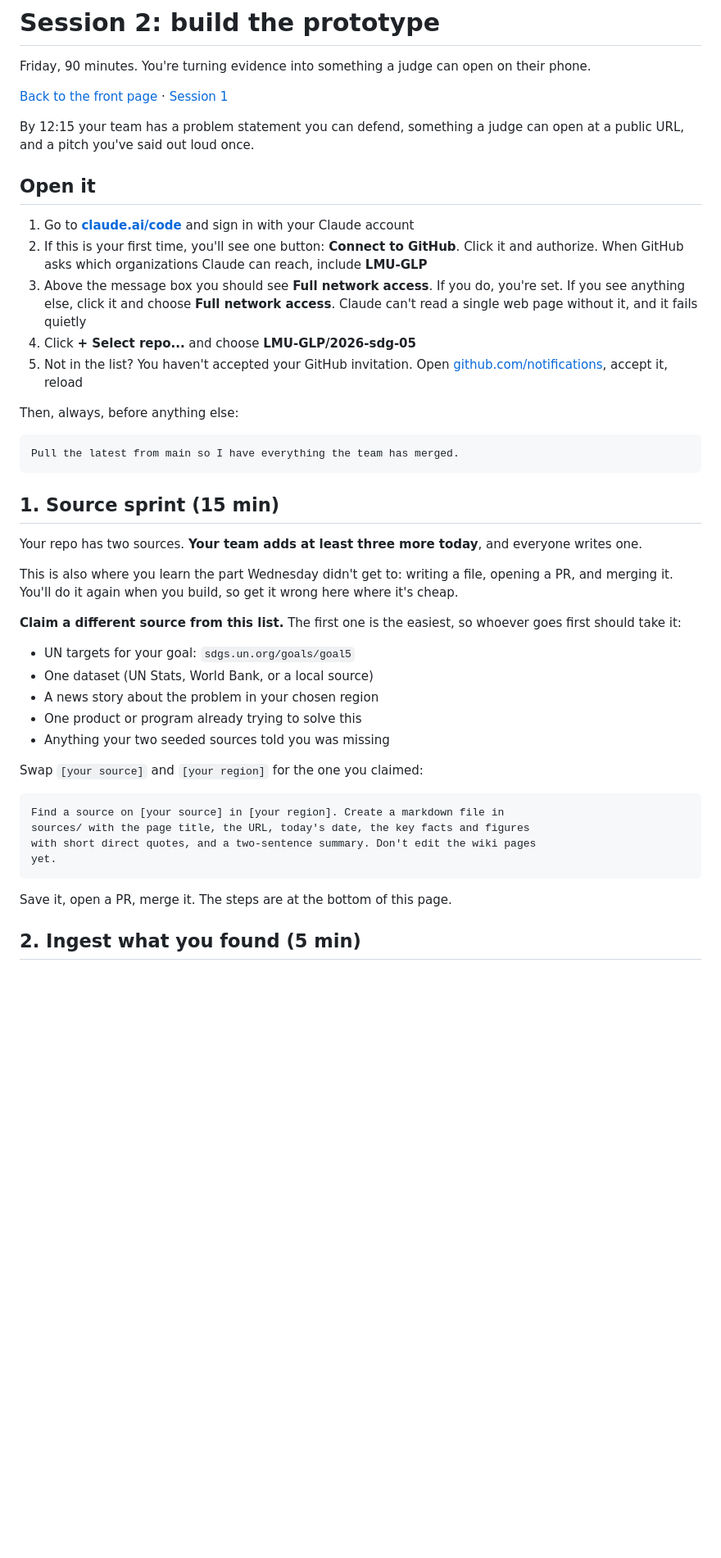
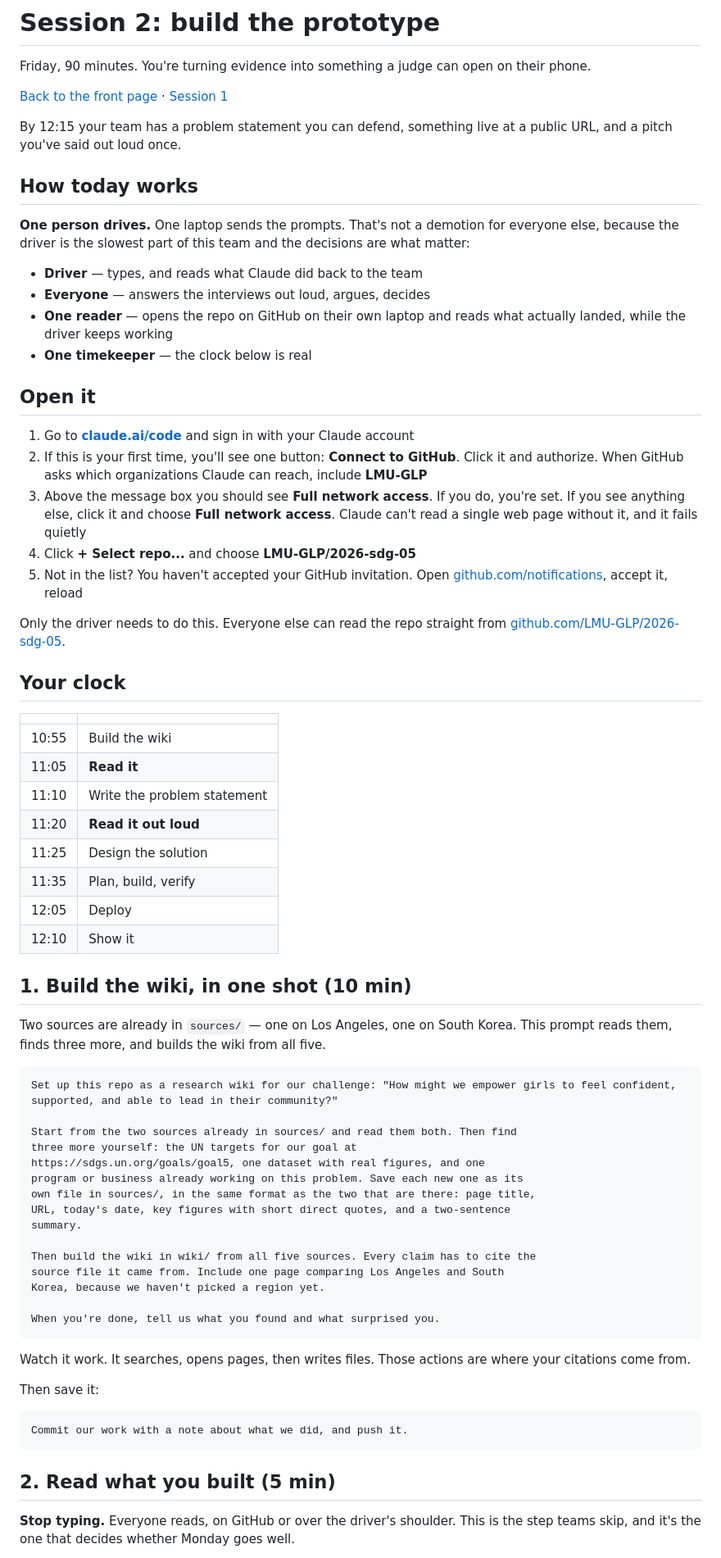
Before and after one commit to LMU-GLP/2026-sdg-05, a Markdown page: session-2.md, the part around one of its changes. Shown at 82% size. Rendered like a GitHub page; blank space fills up the shorter version.

Commit message:
Add session-2.md: source sprint, concept, build, deploy, demo

````diff
--- a/session-2.md
+++ b/session-2.md
@@ -5,8 +5,20 @@ their phone.
 
 [Back to the front page](README.md) · [Session 1](session-1.md)
 
-By 12:15 your team has a problem statement you can defend, something a judge
-can open at a public URL, and a pitch you've said out loud once.
+By 12:15 your team has a problem statement you can defend, something live at a
+public URL, and a pitch you've said out loud once.
+
+## How today works
+
+**One person drives.** One laptop sends the prompts. That's not a demotion for
+everyone else, because the driver is the slowest part of this team and the
+decisions are what matter:
+
+- **Driver** — types, and reads what Claude did back to the team
+- **Everyone** — answers the interviews out loud, argues, decides
+- **One reader** — opens the repo on GitHub on their own laptop and reads what
+  actually landed, while the driver keeps working
+- **One timekeeper** — the clock below is real
 
 ## Open it
 
@@ -22,40 +34,56 @@ can open at a public URL, and a pitch you've said out loud once.
    [github.com/notifications](https://github.com/notifications), accept it, reload
 
 
-Then, always, before anything else:
+Only the driver needs to do this. Everyone else can read the repo straight from
+[github.com/LMU-GLP/2026-sdg-05](https://github.com/LMU-GLP/2026-sdg-05).
+
+## Your clock
+
+| | |
+|---|---|
+| 10:55 | Build the wiki |
+| 11:05 | **Read it** |
+| 11:10 | Write the problem statement |
+| 11:20 | **Read it out loud** |
+| 11:25 | Design the solution |
+| 11:35 | Plan, build, verify |
+| 12:05 | Deploy |
+| 12:10 | Show it |
+
+## 1. Build the wiki, in one shot (10 min)
+
+Two sources are already in `sources/` — one on Los Angeles, one on South Korea.
+This prompt reads them, finds three more, and builds the wiki from all five.
 
 ```
-Pull the latest from main so I have everything the team has merged.
+Set up this repo as a research wiki for our challenge: "How might we empower girls to feel confident, supported, and able to lead in their community?"
+
+Start from the two sources already in sources/ and read them both. Then find
+three more yourself: the UN targets for our goal at
+https://sdgs.un.org/goals/goal5, one dataset with real figures, and one
+program or business already working on this problem. Save each new one as its
+own file in sources/, in the same format as the two that are there: page title,
+URL, today's date, key figures with short direct quotes, and a two-sentence
+summary.
+
+Then build the wiki in wiki/ from all five sources. Every claim has to cite the
+source file it came from. Include one page comparing Los Angeles and South
+Korea, because we haven't picked a region yet.
+
+When you're done, tell us what you found and what surprised you.
 ```
 
-## 1. Source sprint (15 min)
+Watch it work. It searches, opens pages, then writes files. Those actions are
+where your citations come from.
 
-Your repo has two sources. **Your team adds at least three more today**, and
-everyone writes one.
-
-This is also where you learn the part Wednesday didn't get to: writing a file,
-opening a PR, and merging it. You'll do it again when you build, so get it
-wrong here where it's cheap.
-
-**Claim a different source from this list.** The first one is the easiest, so
-whoever goes first should take it:
-
-- UN targets for your goal: `sdgs.un.org/goals/goal5`
-- One dataset (UN Stats, World Bank, or a local source)
-- A news story about the problem in your chosen region
-- One product or program already trying to solve this
-- Anything your two seeded sources told you was missing
-
-Swap `[your source]` and `[your region]` for the one you claimed:
+Then save it:
 
 ```
-Find a source on [your source] in [your region]. Create a markdown file in
-sources/ with the page title, the URL, today's date, the key facts and figures
-with short direct quotes, and a two-sentence summary. Don't edit the wiki pages
-yet.
+Commit our work with a note about what we did, and push it.
 ```
 
-Save it, open a PR, merge it. The steps are at the bottom of this page.
+## 2. Read what you built (5 min)
 
-## 2. Ingest what you found (5 min)
+**Stop typing.** Everyone reads, on GitHub or over the driver's shoulder. This
+is the step teams skip, and it's the one that decides whether Monday goes well.
 
````
Also changed, not shown: other parts of session-2.md (+72 -50 lines).
